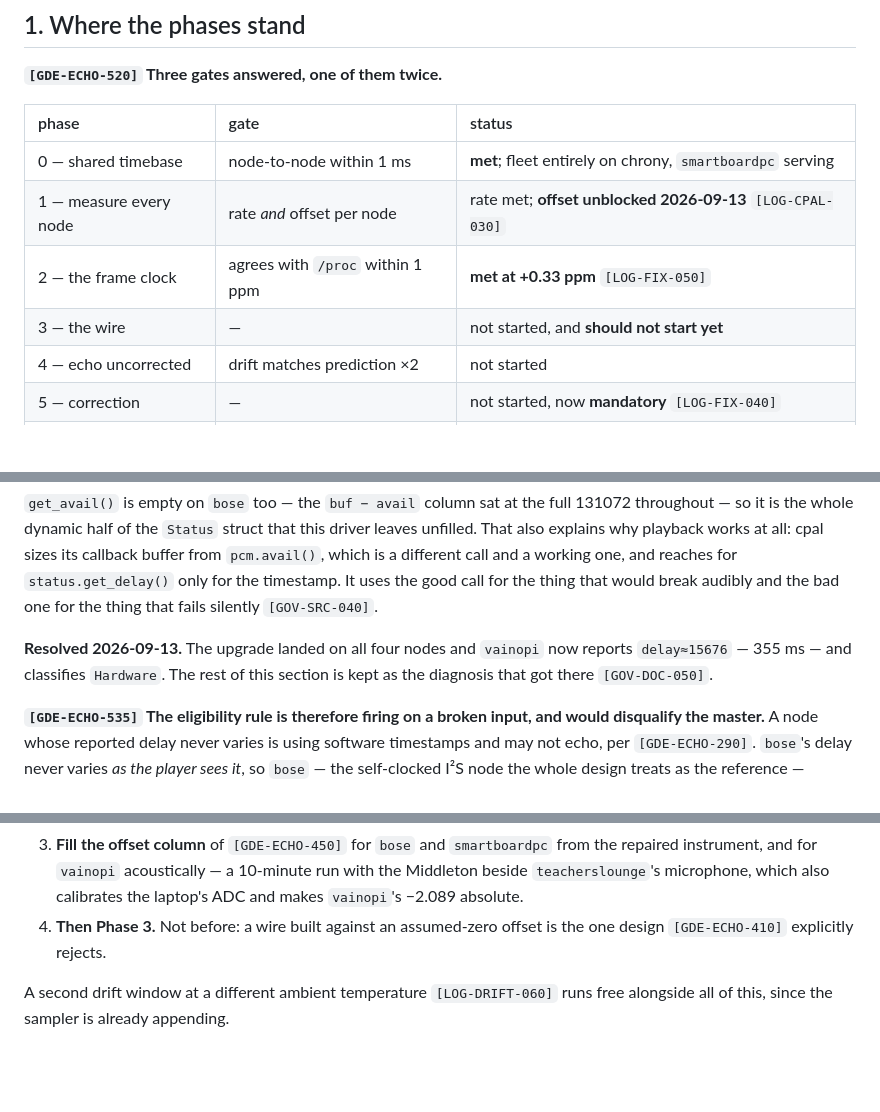
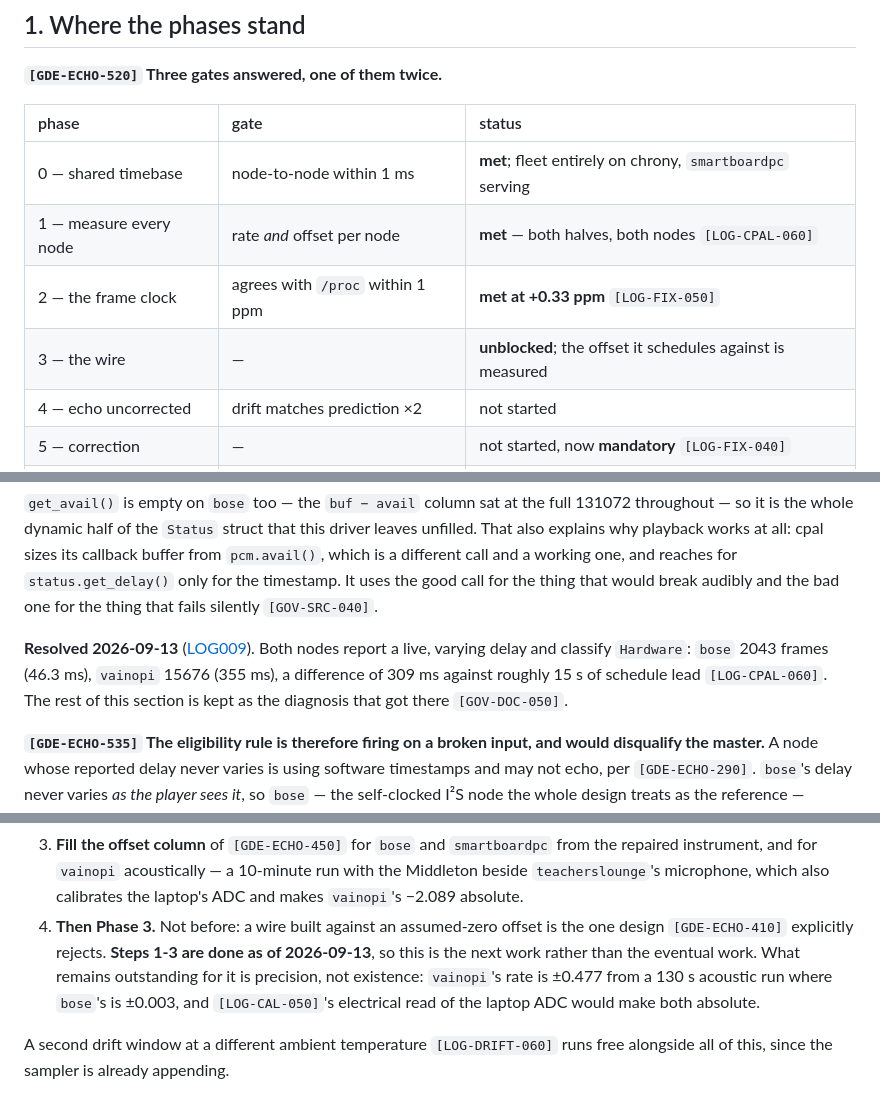
Before and after one commit to MangoCats/Vaino, a Markdown page: docs/GUIDE014-echo-phase-status.md, 3 parts joined by grey strips. Rendered like a GitHub page; blank space fills up the shorter version.

```diff
--- a/docs/GUIDE014-echo-phase-status.md
+++ b/docs/GUIDE014-echo-phase-status.md
@@ -18,9 +18,9 @@ remaining work**.
 | phase | gate | status |
 | :--- | :--- | :--- |
 | 0 — shared timebase | node-to-node within 1 ms | **met**; fleet entirely on chrony, `smartboardpc` serving |
-| 1 — measure every node | rate *and* offset per node | rate met; **offset unblocked 2026-09-13** `[LOG-CPAL-030]` |
+| 1 — measure every node | rate *and* offset per node | **met** — both halves, both nodes `[LOG-CPAL-060]` |
 | 2 — the frame clock | agrees with `/proc` within 1 ppm | **met at +0.33 ppm** `[LOG-FIX-050]` |
-| 3 — the wire | — | not started, and **should not start yet** |
+| 3 — the wire | — | **unblocked**; the offset it schedules against is measured |
 | 4 — echo uncorrected | drift matches prediction ×2 | not started |
 | 5 — correction | — | not started, now **mandatory** `[LOG-FIX-040]` |
 | 6 — failure handling | — | designed, not built |
@@ -90,9 +90,11 @@ and a working one, and reaches for `status.get_delay()` only for the timestamp.
 It uses the good call for the thing that would break audibly and the bad one
 for the thing that fails silently `[GOV-SRC-040]`.
 
-**Resolved 2026-09-13.** The upgrade landed on all four nodes and `vainopi`
-now reports `delay≈15676` — 355 ms — and classifies `Hardware`. The rest of
-this section is kept as the diagnosis that got there `[GOV-DOC-050]`.
+**Resolved 2026-09-13** ([LOG009](LOG009-cpal-upgrade.md)). Both nodes report
+a live, varying delay and classify `Hardware`: `bose` 2043 frames (46.3 ms),
+`vainopi` 15676 (355 ms), a difference of 309 ms against roughly 15 s of
+schedule lead `[LOG-CPAL-060]`. The rest of this section is kept as the
+diagnosis that got there `[GOV-DOC-050]`.
 
 **`[GDE-ECHO-535]` The eligibility rule is therefore firing on a broken input,
 and would disqualify the master.** A node whose reported delay never varies is
@@ -226,7 +228,12 @@ correction could be skipped. It cannot `[LOG-FIX-040]`.
    `teacherslounge`'s microphone, which also calibrates the laptop's ADC and
    makes `vainopi`'s −2.089 absolute.
 4. **Then Phase 3.** Not before: a wire built against an assumed-zero offset is
-   the one design `[GDE-ECHO-410]` explicitly rejects.
+   the one design `[GDE-ECHO-410]` explicitly rejects. **Steps 1-3 are done as
+   of 2026-09-13**, so this is the next work rather than the eventual work.
+   What remains outstanding for it is precision, not existence: `vainopi`'s
+   rate is ±0.477 from a 130 s acoustic run where `bose`'s is ±0.003, and
+   `[LOG-CAL-050]`'s electrical read of the laptop ADC would make both
+   absolute.
 
 A second drift window at a different ambient temperature `[LOG-DRIFT-060]` runs
 free alongside all of this, since the sampler is already appending.
```
Also changed, not shown: docs/GUIDE010-echo-node-capabilities.md (+2 -2 lines), docs/LOG009-cpal-upgrade.md (+24 -4 lines).
